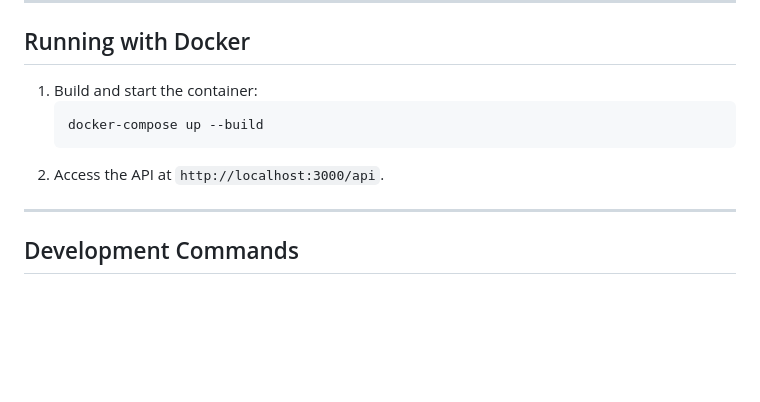
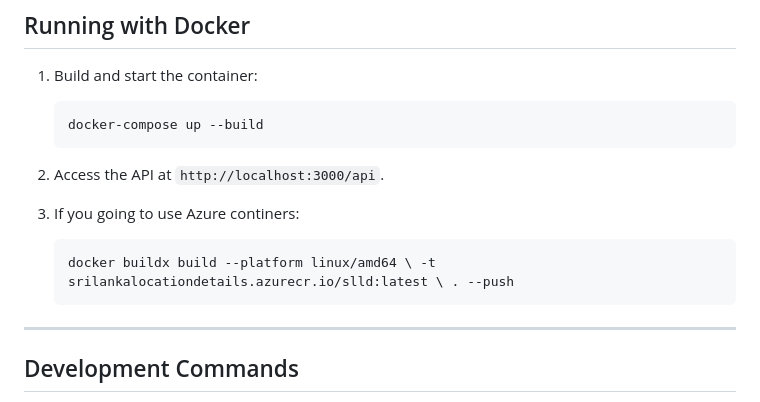
Before and after one commit to dinethsiriwardana/Sri-Lanka-Location-Details, a Markdown page: readme.md, the part around the change. GitHub-like rendering; blank space fills up the shorter version.

````diff
--- a/readme.md
+++ b/readme.md
@@ -95,6 +95,11 @@ The location data for this project was sourced from [madurapa's repository](http
    ```
 2. Access the API at `http://localhost:3000/api`.
 
+3. If you going to use Azure continers:
+   ```bash
+   docker buildx build --platform linux/amd64 \ -t srilankalocationdetails.azurecr.io/slld:latest \ . --push
+   ```
+
 ---
 
 ## Development Commands
````
